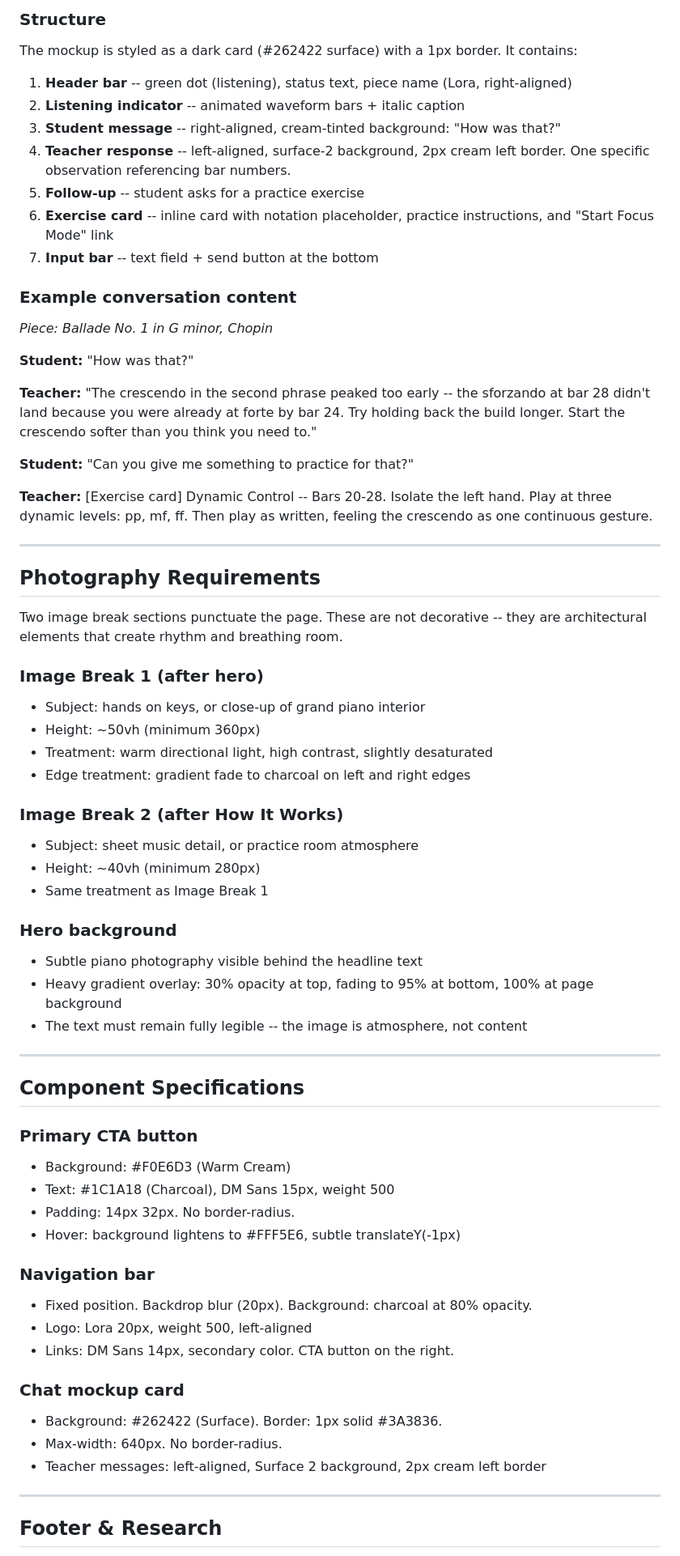
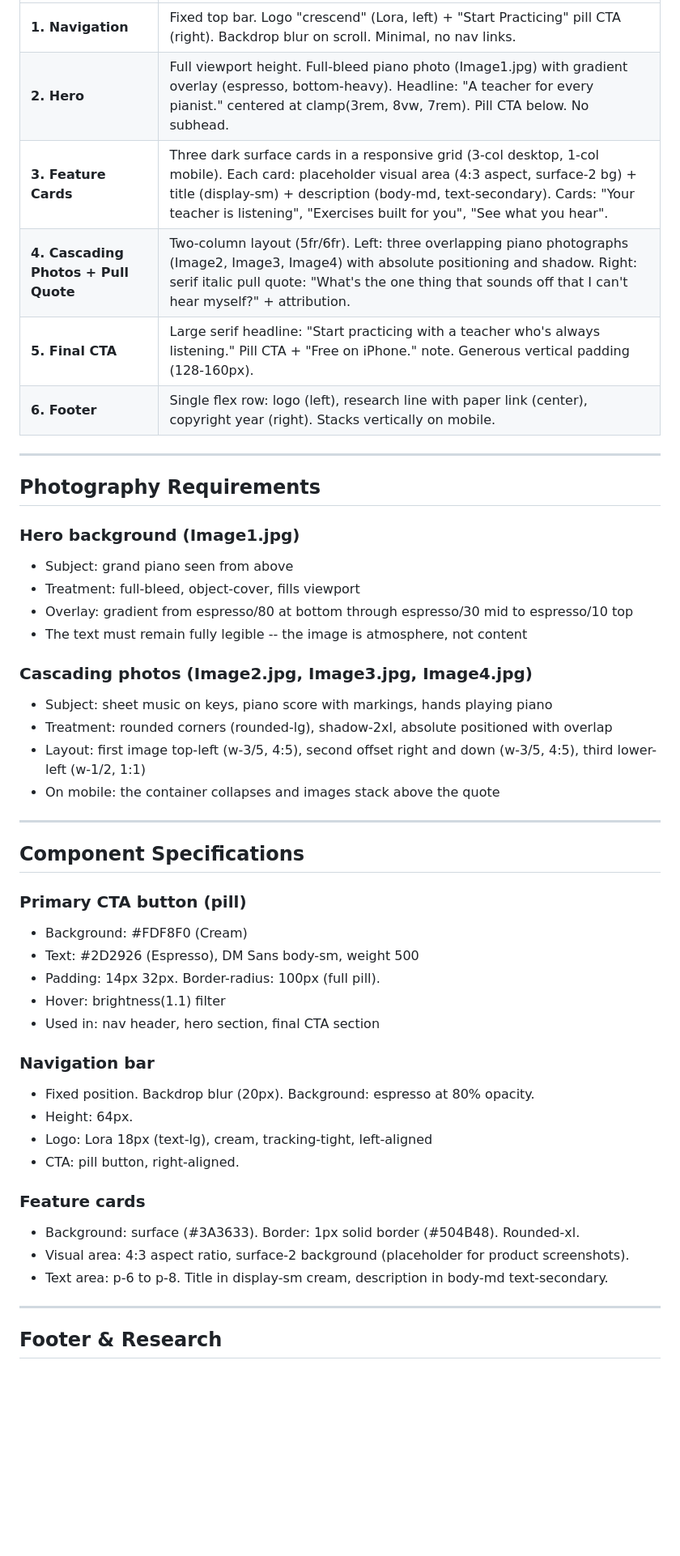
Before and after one commit to Jai-Dhiman/crescendAI, a Markdown page: docs/landing-page-design.md, the part around one of its changes. Shown at 81% size. GitHub-like rendering; blank space fills up the shorter version.

Commit message:
update design system and landing page docs for redesign
New espresso/cream palette, pill CTAs, feature cards grid, cascading
editorial photography. Docs now match the implemented landing page.

```diff
--- a/docs/landing-page-design.md
+++ b/docs/landing-page-design.md
@@ -95,74 +81,52 @@ The product showcase is the most important section on the page. It replaces the
-### Structure
-
-The mockup is styled as a dark card (#262422 surface) with a 1px border. It contains:
-
-1. **Header bar** -- green dot (listening), status text, piece name (Lora, right-aligned)
-2. **Listening indicator** -- animated waveform bars + italic caption
-3. **Student message** -- right-aligned, cream-tinted background: "How was that?"
-4. **Teacher response** -- left-aligned, surface-2 background, 2px cream left border. One specific observation referencing bar numbers.
-5. **Follow-up** -- student asks for a practice exercise
-6. **Exercise card** -- inline card with notation placeholder, practice instructions, and "Start Focus Mode" link
-7. **Input bar** -- text field + send button at the bottom
-
-### Example conversation content
-
-*Piece: Ballade No. 1 in G minor, Chopin*
-
-**Student:** "How was that?"
-
-**Teacher:** "The crescendo in the second phrase peaked too early -- the sforzando at bar 28 didn't land because you were already at forte by bar 24. Try holding back the build longer. Start the crescendo softer than you think you need to."
-
-**Student:** "Can you give me something to practice for that?"
-
-**Teacher:** [Exercise card] Dynamic Control -- Bars 20-28. Isolate the left hand. Play at three dynamic levels: pp, mf, ff. Then play as written, feeling the crescendo as one continuous gesture.
+| **1. Navigation** | Fixed top bar. Logo "crescend" (Lora, left) + "Start Practicing" pill CTA (right). Backdrop blur on scroll. Minimal, no nav links. |
+| **2. Hero** | Full viewport height. Full-bleed piano photo (Image1.jpg) with gradient overlay (espresso, bottom-heavy). Headline: "A teacher for every pianist." centered at clamp(3rem, 8vw, 7rem). Pill CTA below. No subhead. |
+| **3. Feature Cards** | Three dark surface cards in a responsive grid (3-col desktop, 1-col mobile). Each card: placeholder visual area (4:3 aspect, surface-2 bg) + title (display-sm) + description (body-md, text-secondary). Cards: "Your teacher is listening", "Exercises built for you", "See what you hear". |
+| **4. Cascading Photos + Pull Quote** | Two-column layout (5fr/6fr). Left: three overlapping piano photographs (Image2, Image3, Image4) with absolute positioning and shadow. Right: serif italic pull quote: "What's the one thing that sounds off that I can't hear myself?" + attribution. |
+| **5. Final CTA** | Large serif headline: "Start practicing with a teacher who's always listening." Pill CTA + "Free on iPhone." note. Generous vertical padding (128-160px). |
+| **6. Footer** | Single flex row: logo (left), research line with paper link (center), copyright year (right). Stacks vertically on mobile. |
 
 ---
 
 ## Photography Requirements
 
-Two image break sections punctuate the page. These are not decorative -- they are architectural elements that create rhythm and breathing room.
+### Hero background (Image1.jpg)
 
-### Image Break 1 (after hero)
+- Subject: grand piano seen from above
+- Treatment: full-bleed, object-cover, fills viewport
+- Overlay: gradient from espresso/80 at bottom through espresso/30 mid to espresso/10 top
+- The text must remain fully legible -- the image is atmosphere, not content
 
-- Subject: hands on keys, or close-up of grand piano interior
-- Height: ~50vh (minimum 360px)
-- Treatment: warm directional light, high contrast, slightly desaturated
-- Edge treatment: gradient fade to charcoal on left and right edges
+### Cascading photos (Image2.jpg, Image3.jpg, Image4.jpg)
 
-### Image Break 2 (after How It Works)
-
-- Subject: sheet music detail, or practice room atmosphere
-- Height: ~40vh (minimum 280px)
-- Same treatment as Image Break 1
-
-### Hero background
-
-- Subtle piano photography visible behind the headline text
-- Heavy gradient overlay: 30% opacity at top, fading to 95% at bottom, 100% at page background
-- The text must remain fully legible -- the image is atmosphere, not content
+- Subject: sheet music on keys, piano score with markings, hands playing piano
+- Treatment: rounded corners (rounded-lg), shadow-2xl, absolute positioned with overlap
+- Layout: first image top-left (w-3/5, 4:5), second offset right and down (w-3/5, 4:5), third lower-left (w-1/2, 1:1)
+- On mobile: the container collapses and images stack above the quote
 
 ---
 
 ## Component Specifications
 
-### Primary CTA button
+### Primary CTA button (pill)
 
-- Background: #F0E6D3 (Warm Cream)
-- Text: #1C1A18 (Charcoal), DM Sans 15px, weight 500
-- Padding: 14px 32px. No border-radius.
-- Hover: background lightens to #FFF5E6, subtle translateY(-1px)
+- Background: #FDF8F0 (Cream)
+- Text: #2D2926 (Espresso), DM Sans body-sm, weight 500
+- Padding: 14px 32px. Border-radius: 100px (full pill).
+- Hover: brightness(1.1) filter
+- Used in: nav header, hero section, final CTA section
 
 ### Navigation bar
 
-- Fixed position. Backdrop blur (20px). Background: charcoal at 80% opacity.
-- Logo: Lora 20px, weight 500, left-aligned
-- Links: DM Sans 14px, secondary color. CTA button on the right.
+- Fixed position. Backdrop blur (20px). Background: espresso at 80% opacity.
+- Height: 64px.
+- Logo: Lora 18px (text-lg), cream, tracking-tight, left-aligned
+- CTA: pill button, right-aligned.
 
-### Chat mockup card
+### Feature cards
 
-- Background: #262422 (Surface). Border: 1px solid #3A3836.
-- Max-width: 640px. No border-radius.
-- Teacher messages: left-aligned, Surface 2 background, 2px cream left border
+- Background: surface (#3A3633). Border: 1px solid border (#504B48). Rounded-xl.
+- Visual area: 4:3 aspect ratio, surface-2 background (placeholder for product screenshots).
+- Text area: p-6 to p-8. Title in display-sm cream, description in body-md text-secondary.
 
 ---
 
```
Also changed, not shown: other parts of docs/landing-page-design.md (+48 -62 lines), docs/design-system.md (+46 -52 lines).
